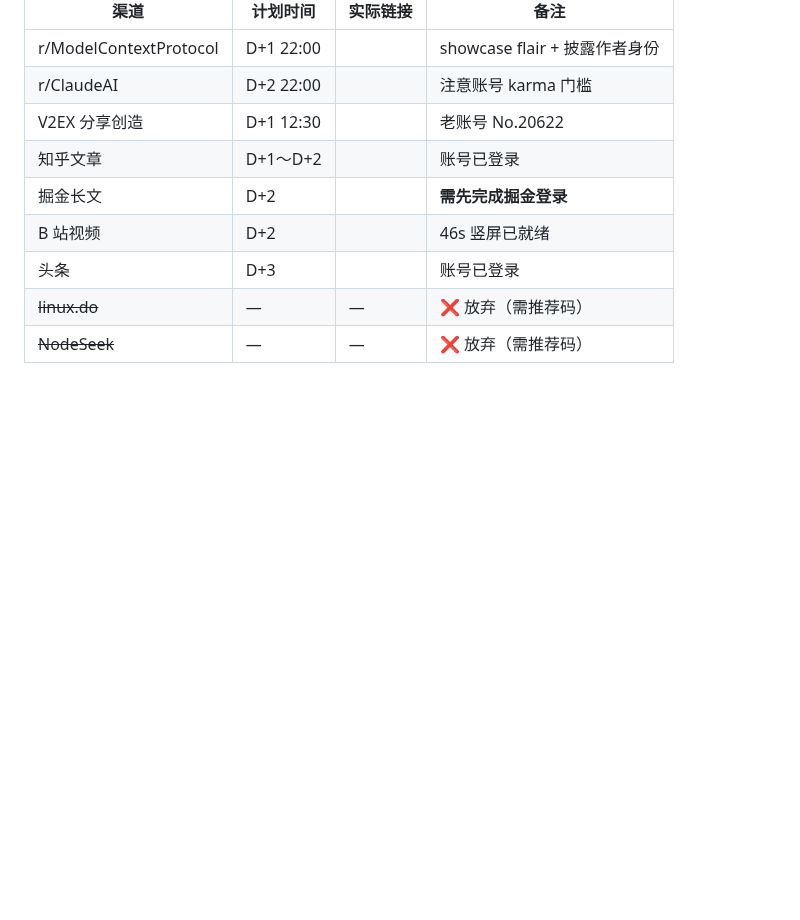
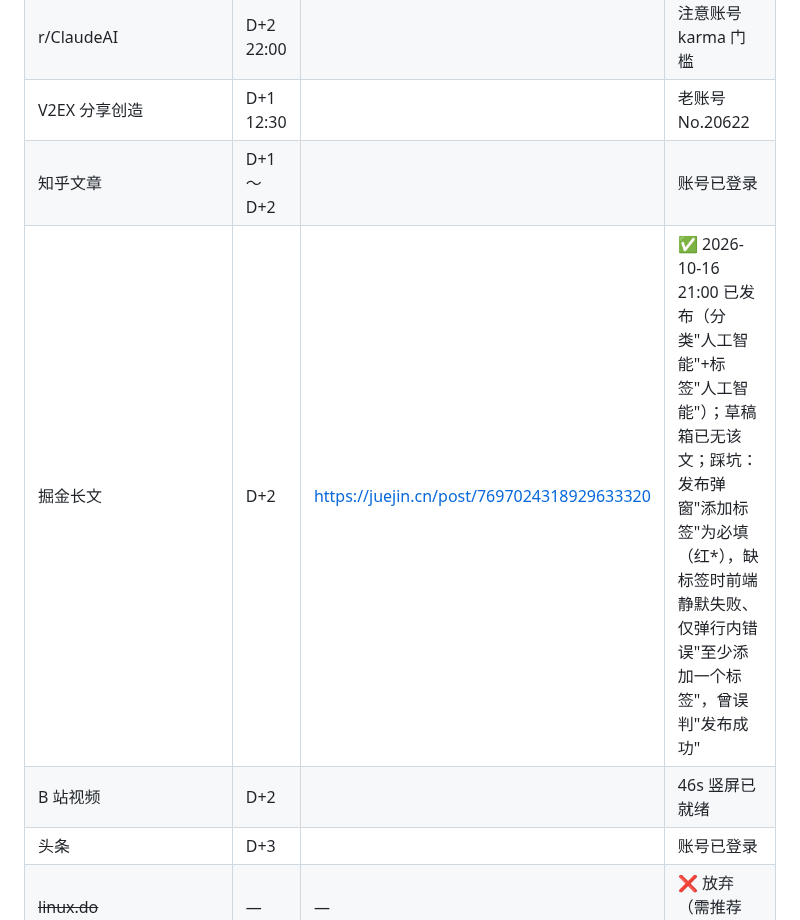
Before and after one commit to Glittering/ai-browser, a Markdown page: docs/marketing/CHANNEL_POSTS.md, the part around the change. Drawn GitHub-style; blank space fills up the shorter version.

Commit message:
docs(launch): juejin article published — post URL + required-field lesson

```diff
--- a/docs/marketing/CHANNEL_POSTS.md
+++ b/docs/marketing/CHANNEL_POSTS.md
@@ -122,7 +122,7 @@ macOS/Linux 已测，Windows 还没测。欢迎拍砖，也特别想听听你们
 | r/ClaudeAI | D+2 22:00 | | 注意账号 karma 门槛 |
 | V2EX 分享创造 | D+1 12:30 | | 老账号 No.20622 |
 | 知乎文章 | D+1～D+2 | | 账号已登录 |
-| 掘金长文 | D+2 | | **需先完成掘金登录** |
+| 掘金长文 | D+2 | https://juejin.cn/post/7697024318929633320 | ✅ 2026-10-16 21:00 已发布（分类"人工智能"+标签"人工智能"）；草稿箱已无该文；踩坑：发布弹窗"添加标签"为必填（红*），缺标签时前端静默失败、仅弹行内错误"至少添加一个标签"，曾误判"发布成功" |
 | B 站视频 | D+2 | | 46s 竖屏已就绪 |
 | 头条 | D+3 | | 账号已登录 |
 | ~~linux.do~~ | — | — | ❌ 放弃（需推荐码） |
```
